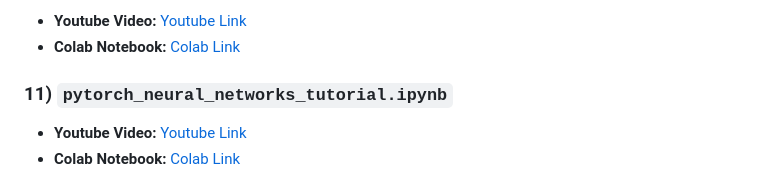
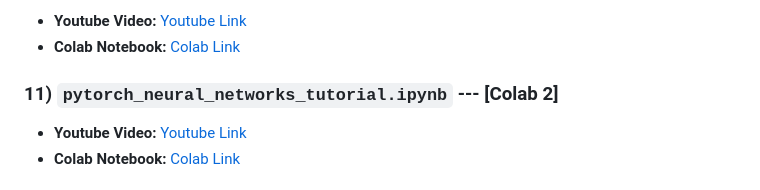
Before and after one commit to shreramsp/SJSU-Deep-Learning-CMPE-258, a Markdown page: Assignment-2--Neural-Network-Colab-Executions/README.md, the part around the change. Drawn GitHub-style.

```diff
--- a/Assignment-2--Neural-Network-Colab-Executions/README.md
+++ b/Assignment-2--Neural-Network-Colab-Executions/README.md
@@ -47,7 +47,7 @@ Each notebook includes a corresponding walkthrough video.
 - **Youtube Video:** [Youtube Link](https://youtu.be/RWGRfjrDkAY)
 - **Colab Notebook:** [Colab Link](https://colab.research.google.com/drive/1AL4ybOt7uDUFccZGdvLoZiLqpV1jWqq0?usp=sharing)
 
-### 11) `pytorch_neural_networks_tutorial.ipynb`
+### 11) `pytorch_neural_networks_tutorial.ipynb` --- [Colab 2]
 - **Youtube Video:** [Youtube Link]()
 - **Colab Notebook:** [Colab Link](https://colab.research.google.com/drive/1nfBngC2mbXqSdn_4npy-RAUX90T2TqtM?usp=sharing)
 
```
